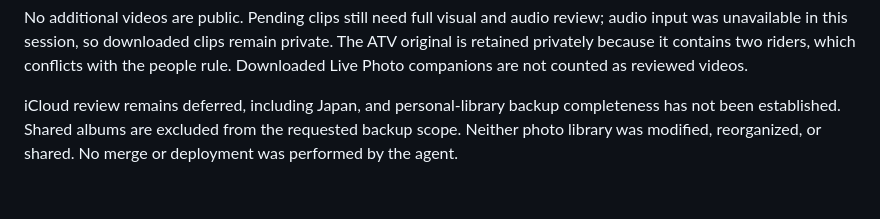
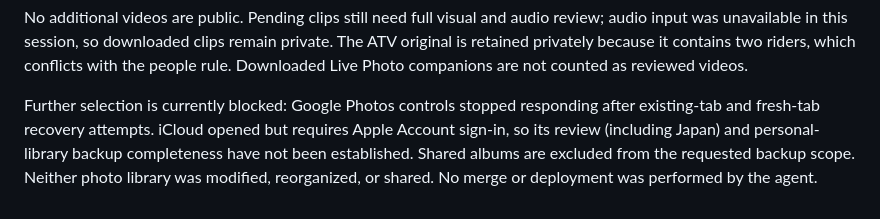
Before and after one commit to tstanmay13/tanmay-singh-landing, a Markdown page: docs/travel-gallery-review.md, the part around the change. Drawn GitHub-style.

Commit message:
Record current photo-library access blockers

```diff
--- a/docs/travel-gallery-review.md
+++ b/docs/travel-gallery-review.md
@@ -108,7 +108,9 @@ audio input was unavailable in this session, so downloaded clips remain private.
 The ATV original is retained privately because it contains two riders, which conflicts
 with the people rule. Downloaded Live Photo companions are not counted as reviewed videos.
 
-iCloud review remains deferred, including Japan, and personal-library backup completeness
-has not been established. Shared albums are excluded from the requested backup scope.
+Further selection is currently blocked: Google Photos controls stopped responding after
+existing-tab and fresh-tab recovery attempts. iCloud opened but requires Apple Account
+sign-in, so its review (including Japan) and personal-library backup completeness
+have not been established. Shared albums are excluded from the requested backup scope.
 Neither photo library was modified, reorganized, or shared. No merge or deployment was
 performed by the agent.
```
